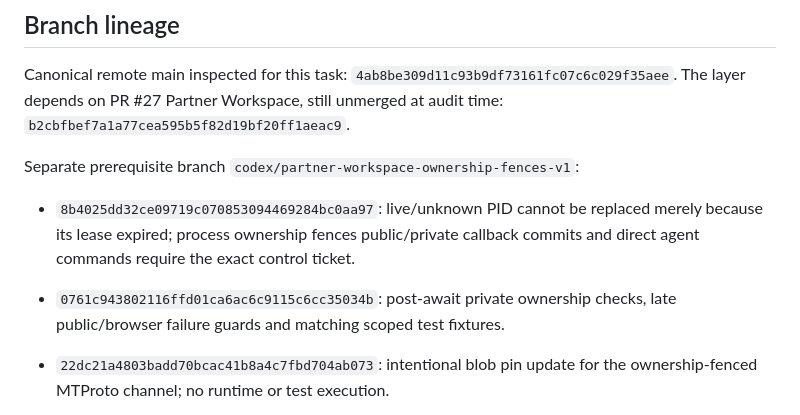
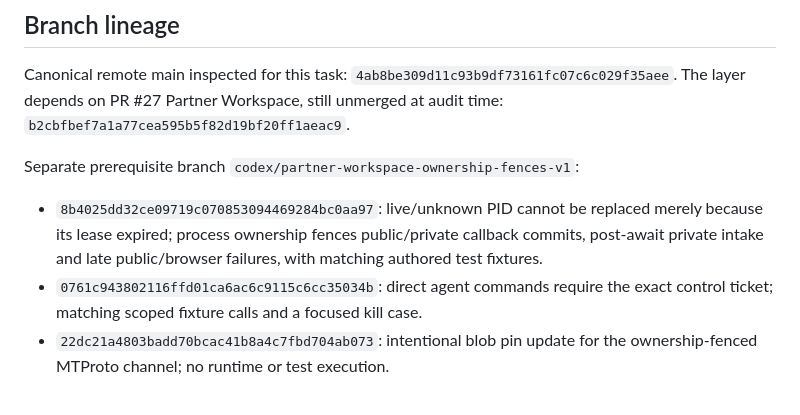
Before and after one commit to derfasis/HARNES2, a Markdown page: docs/SOURCE_SCOUT_AUDITOR_V1_VALIDATION.md, the part around the change. Rendered like a GitHub page.

Commit message:
docs: clarify Scout prerequisite commit provenance

```diff
--- a/docs/SOURCE_SCOUT_AUDITOR_V1_VALIDATION.md
+++ b/docs/SOURCE_SCOUT_AUDITOR_V1_VALIDATION.md
@@ -10,10 +10,10 @@ Separate prerequisite branch `codex/partner-workspace-ownership-fences-v1`:
 
 - `8b4025dd32ce09719c070853094469284bc0aa97`: live/unknown PID cannot be replaced
   merely because its lease expired; process ownership fences public/private
-  callback commits and direct agent commands require the exact control ticket.
-- `0761c943802116ffd01ca6ac6c9115c6cc35034b`: post-await private ownership checks,
-  late public/browser failure guards and matching scoped test fixtures.
-
+  callback commits, post-await private intake and late public/browser failures,
+  with matching authored test fixtures.
+- `0761c943802116ffd01ca6ac6c9115c6cc35034b`: direct agent commands require the
+  exact control ticket; matching scoped fixture calls and a focused kill case.
 - `22dc21a4803badd70bcac41b8a4c7fbd704ab073`: intentional blob pin update for the
   ownership-fenced MTProto channel; no runtime or test execution.
 
```
